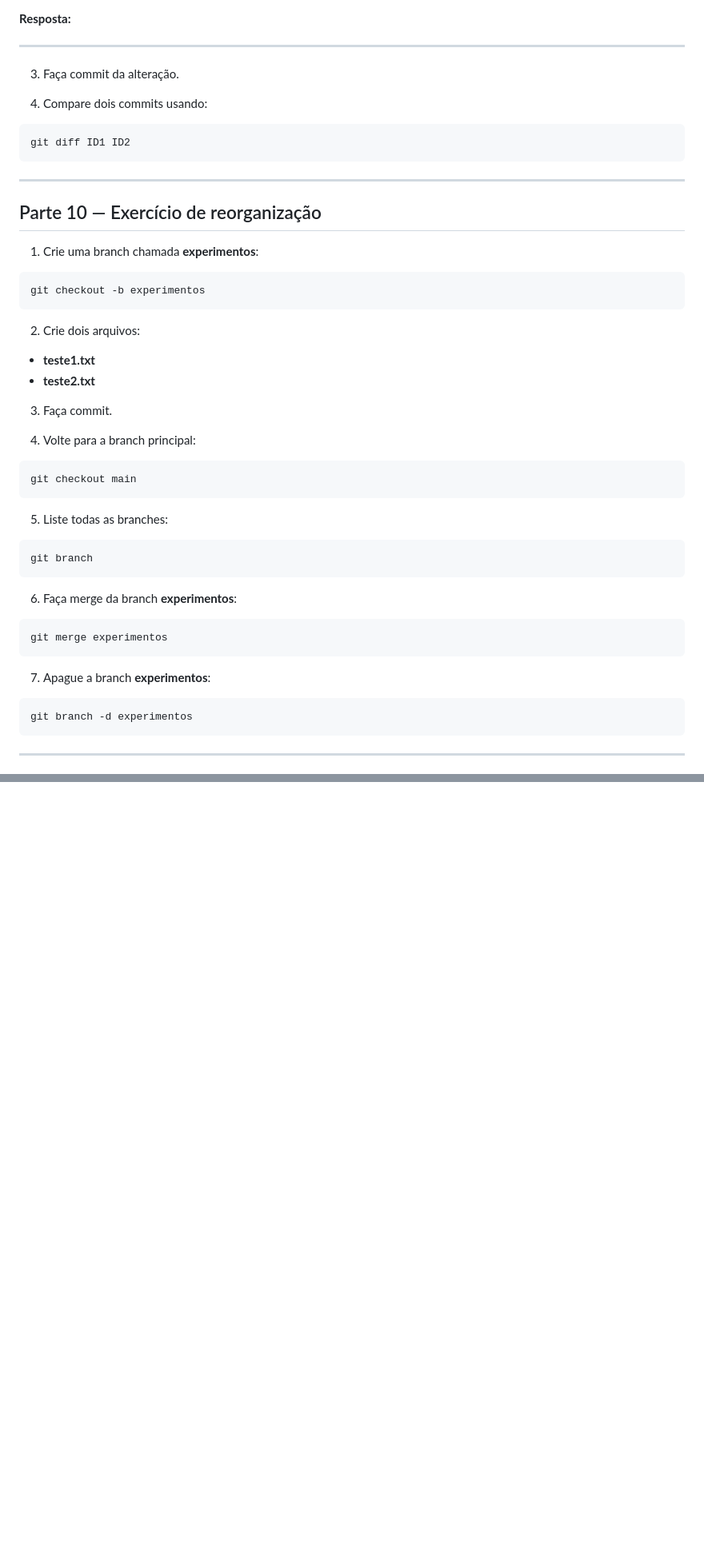
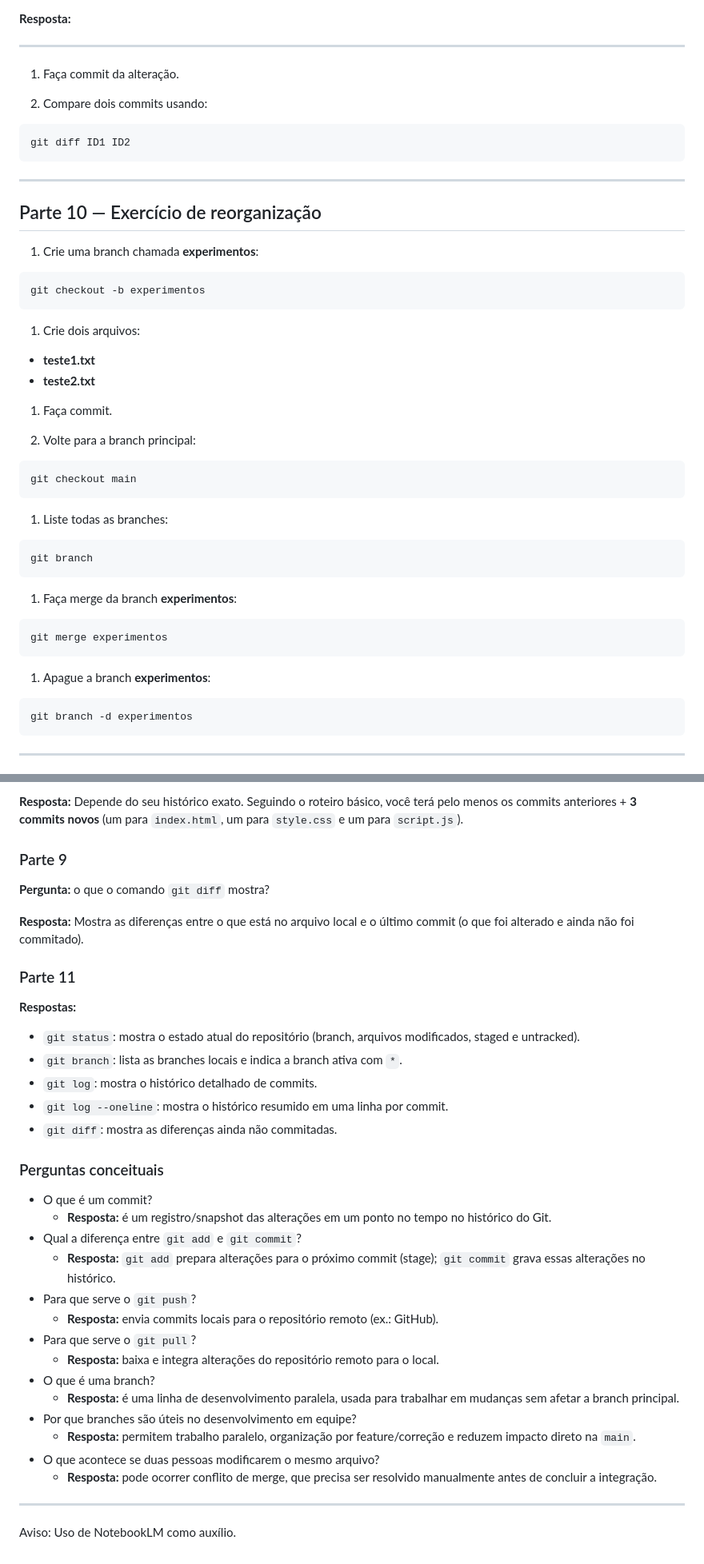
Before and after one commit to diegooilv/IFRS2026, a Markdown page: pi-ii/desafios/Desafio Git.md, 2 parts joined by grey strips. Shown at 80% size. Rendered like a GitHub page; blank space fills up the shorter version.

````diff
--- a/pi-ii/desafios/Desafio Git.md
+++ b/pi-ii/desafios/Desafio Git.md
@@ -309,9 +309,9 @@ git diff
 
 ---
 
-3) Faça commit da alteração.
+1) Faça commit da alteração.
 
-4) Compare dois commits usando:
+2) Compare dois commits usando:
 
 ```bash
 git diff ID1 ID2
@@ -327,32 +327,32 @@ git diff ID1 ID2
 git checkout -b experimentos
 ```
 
-2) Crie dois arquivos:
+1) Crie dois arquivos:
 
 - **teste1.txt**
 - **teste2.txt**
 
-3) Faça commit.
+1) Faça commit.
 
-4) Volte para a branch principal:
+2) Volte para a branch principal:
 
 ```bash
 git checkout main
 ```
 
-5) Liste todas as branches:
+1) Liste todas as branches:
 
 ```bash
 git branch
 ```
 
-6) Faça merge da branch **experimentos**:
+1) Faça merge da branch **experimentos**:
 
 ```bash
 git merge experimentos
 ```
 
-7) Apague a branch **experimentos**:
+1) Apague a branch **experimentos**:
 
 ```bash
 git branch -d experimentos
@@ -445,0 +502,40 @@ Esse comando mostra o estado atual do repositório e é um dos mais usados no fl
+**Resposta:**
+Depende do seu histórico exato. Seguindo o roteiro básico, você terá pelo menos os commits anteriores + **3 commits novos** (um para `index.html`, um para `style.css` e um para `script.js`).
+
+### Parte 9
+
+**Pergunta:** o que o comando `git diff` mostra?
+
+**Resposta:**
+Mostra as diferenças entre o que está no arquivo local e o último commit (o que foi alterado e ainda não foi commitado).
+
+### Parte 11
+
+**Respostas:**
+
+- `git status`: mostra o estado atual do repositório (branch, arquivos modificados, staged e untracked).
+- `git branch`: lista as branches locais e indica a branch ativa com `*`.
+- `git log`: mostra o histórico detalhado de commits.
+- `git log --oneline`: mostra o histórico resumido em uma linha por commit.
+- `git diff`: mostra as diferenças ainda não commitadas.
+
+### Perguntas conceituais
+
+- O que é um commit?
+  - **Resposta:** é um registro/snapshot das alterações em um ponto no tempo no histórico do Git.
+- Qual a diferença entre `git add` e `git commit`?
+  - **Resposta:** `git add` prepara alterações para o próximo commit (stage); `git commit` grava essas alterações no histórico.
+- Para que serve o `git push`?
+  - **Resposta:** envia commits locais para o repositório remoto (ex.: GitHub).
+- Para que serve o `git pull`?
+  - **Resposta:** baixa e integra alterações do repositório remoto para o local.
+- O que é uma branch?
+  - **Resposta:** é uma linha de desenvolvimento paralela, usada para trabalhar em mudanças sem afetar a branch principal.
+- Por que branches são úteis no desenvolvimento em equipe?
+  - **Resposta:** permitem trabalho paralelo, organização por feature/correção e reduzem impacto direto na `main`.
+- O que acontece se duas pessoas modificarem o mesmo arquivo?
+  - **Resposta:** pode ocorrer conflito de merge, que precisa ser resolvido manualmente antes de concluir a integração.
+
+---
+
+Aviso: Uso de NotebookLM como auxílio.
````
Also changed, not shown: other parts of pi-ii/desafios/Desafio Git.md (+99 -43 lines), pi-ii/desafios/Desafio Docker.md (added, +491 -0 lines).
